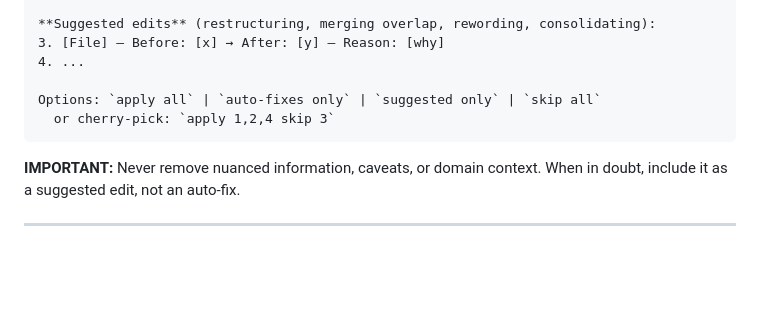
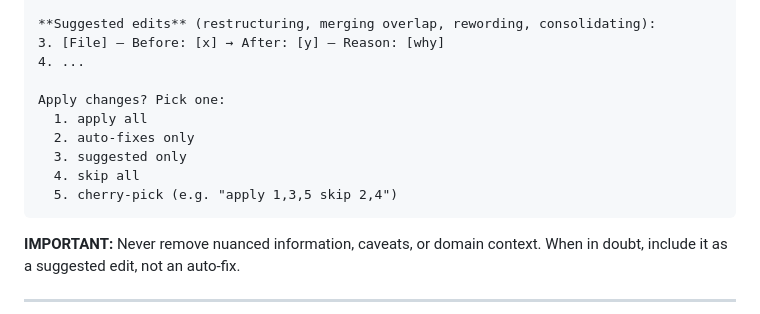
Before and after one commit to Quigleybits/custom_claude_skills, a Markdown page: skills/recon/SKILL.md, the part around the change. Drawn GitHub-style; blank space fills up the shorter version.

Commit message:
Update doc health prompt to numbered selection format
Replace inline pipe-separated options with numbered list for
clearer user interaction.

Co-Authored-By: Claude Opus 4.6 (1M context) <noreply@anthropic.com>

````diff
--- a/skills/recon/SKILL.md
+++ b/skills/recon/SKILL.md
@@ -151,8 +151,12 @@ Present **all** proposed changes together, grouped by confidence:
 3. [File] — Before: [x] → After: [y] — Reason: [why]
 4. ...
 
-Options: `apply all` | `auto-fixes only` | `suggested only` | `skip all`
-  or cherry-pick: `apply 1,2,4 skip 3`
+Apply changes? Pick one:
+  1. apply all
+  2. auto-fixes only
+  3. suggested only
+  4. skip all
+  5. cherry-pick (e.g. "apply 1,3,5 skip 2,4")
 ```
 
 **IMPORTANT:** Never remove nuanced information, caveats, or domain context. When in doubt, include it as a suggested edit, not an auto-fix.
````
